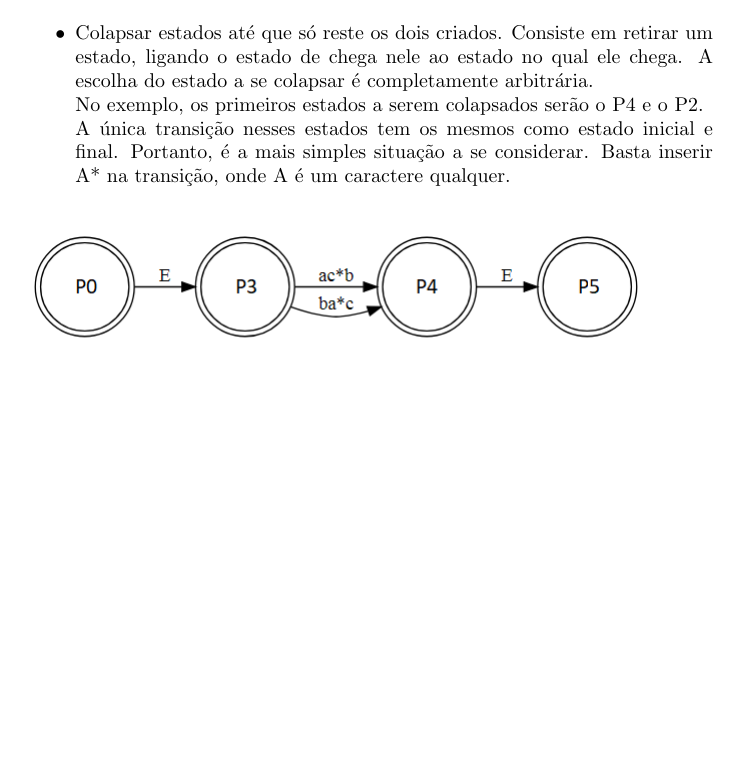
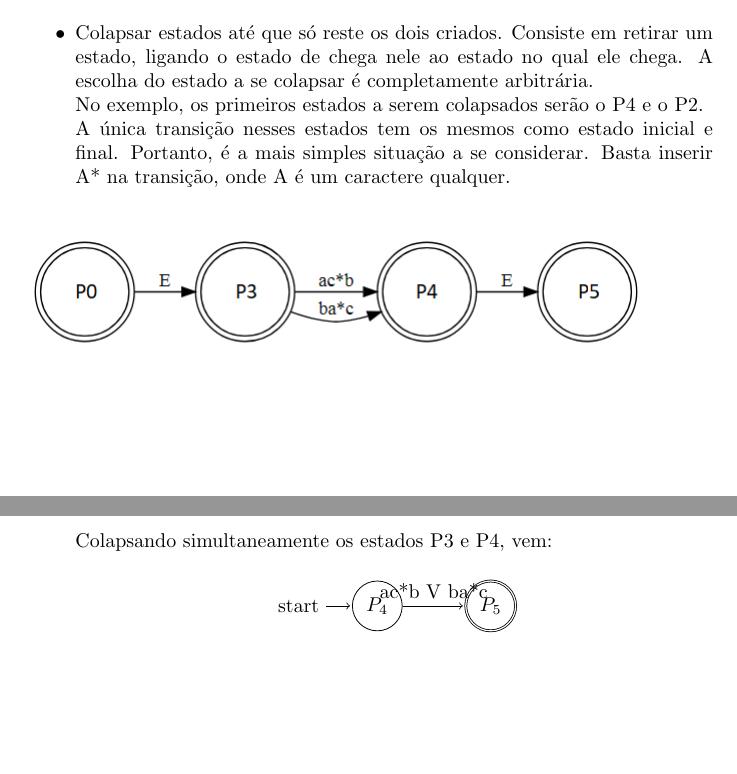
Before and after one commit to iagoggcarrazzoni/AFNDtoER, a LaTeX paper (ex15.tex): part of page 9 of 9 before the commit and two parts of pages 9 and 10 of 10 after it, the two joined at a grey line, cut so that both start at the same text, the shorter picture padded with empty space. Compiled offline with pdfLaTeX.

Commit message:
insercao da conversao final

```diff
--- a/ex15.tex
+++ b/ex15.tex
@@ -232,6 +232,15 @@ Seguindo o algoritmo, o procedimento será o seguinte:
             %    \caption{Legenda}
             %    \label{figRotulo}
             %\end{figure}
+            Colapsando simultaneamente os estados P3 e P4, vem:
+            \begin{center}
+                \begin{tikzpicture}[shorten >=1pt,node distance=2cm,on grid,auto]
+                    \node[state, initial] (P_4) {$P_4$};
+                    \node[state, accepting] [right=of P_4] (P_5) {$P_5$};
+                    \path[->]
+                        (P_4) edge node {ac*b V ba*c} (P_5);
+                \end{tikzpicture}
+            \end{center}
 
     \end{itemize}
 
```
Also changed, not shown: ex15.pdf.
